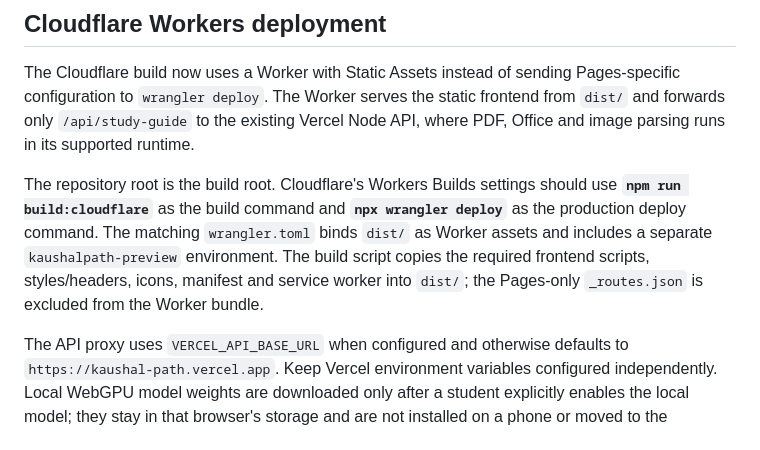
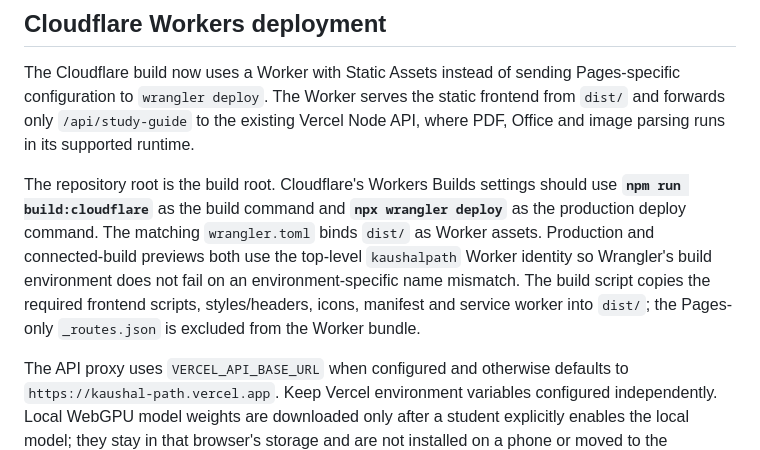
Before and after one commit to ram1234598766-dotcom/KaushalPath, a Markdown page: README.md, the part around the change. Rendered like a GitHub page.

Commit message:
Document consistent Worker identity for preview builds

```diff
--- a/README.md
+++ b/README.md
@@ -78,7 +78,7 @@ Built-in questions are original practice samples, not a verified archive of auth
 
 The Cloudflare build now uses a Worker with Static Assets instead of sending Pages-specific configuration to `wrangler deploy`. The Worker serves the static frontend from `dist/` and forwards only `/api/study-guide` to the existing Vercel Node API, where PDF, Office and image parsing runs in its supported runtime.
 
-The repository root is the build root. Cloudflare's Workers Builds settings should use **`npm run build:cloudflare`** as the build command and **`npx wrangler deploy`** as the production deploy command. The matching `wrangler.toml` binds `dist/` as Worker assets and includes a separate `kaushalpath-preview` environment. The build script copies the required frontend scripts, styles/headers, icons, manifest and service worker into `dist/`; the Pages-only `_routes.json` is excluded from the Worker bundle.
+The repository root is the build root. Cloudflare's Workers Builds settings should use **`npm run build:cloudflare`** as the build command and **`npx wrangler deploy`** as the production deploy command. The matching `wrangler.toml` binds `dist/` as Worker assets. Production and connected-build previews both use the top-level `kaushalpath` Worker identity so Wrangler's build environment does not fail on an environment-specific name mismatch. The build script copies the required frontend scripts, styles/headers, icons, manifest and service worker into `dist/`; the Pages-only `_routes.json` is excluded from the Worker bundle.
 
 The API proxy uses `VERCEL_API_BASE_URL` when configured and otherwise defaults to `https://kaushal-path.vercel.app`. Keep Vercel environment variables configured independently. Local WebGPU model weights are downloaded only after a student explicitly enables the local model; they stay in that browser's storage and are not installed on a phone or moved to the backend.
 
```
